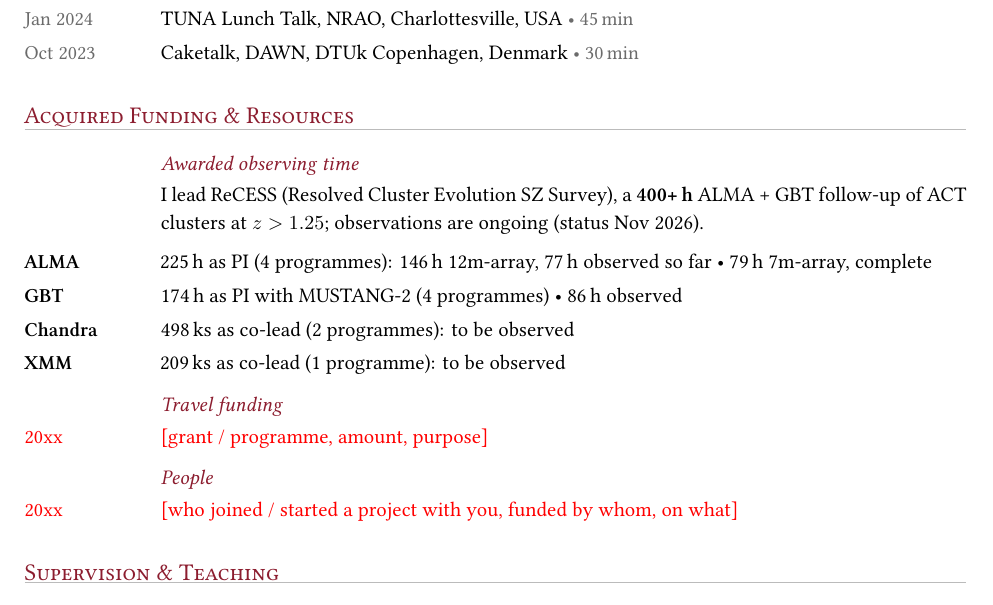
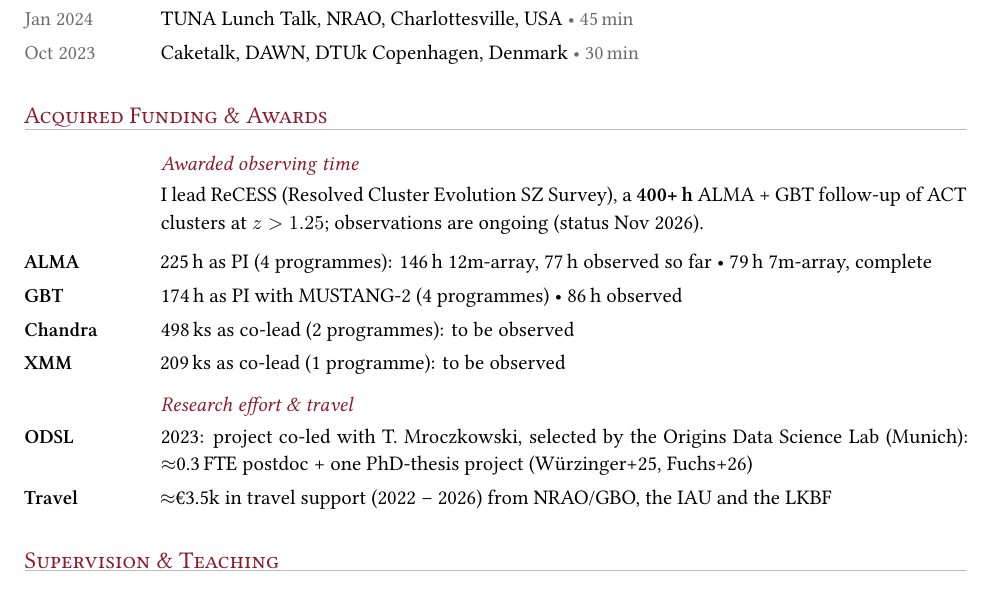
Before and after one commit to Joshiwavm/CV, a LaTeX CV (CV_condensed.tex, which reads content/content_condensed.tex, styles/common.tex): part of page 2 of 3, cut so that both start at the same text. Compiled offline with XeLaTeX.

Commit message:
Funding & Awards: ODSL research effort and travel support lines
Co-Authored-By: Claude Opus 5.5 <noreply@anthropic.com>
Claude-Session: https://claude.ai/code/session_01VpvAMgJC2EeRxgKTWXzg4L

```diff
--- a/content/content_condensed.tex
+++ b/content/content_condensed.tex
@@ -75,7 +75,7 @@ Full list: \cvlink{https://joshiwavm.github.io/CV/vanMarrewijk_publications.pdf}
 \cvitem{Oct 2023}{Caketalk, DAWN, DTUk Copenhagen, Denmark \cvdur{30}}
 
 %------------------------------------------------------------------------------
-\cvsection{Acquired Funding \& Resources}
+\cvsection{Acquired Funding \& Awards}
 
 \cvsubsection{Awarded observing time}
 \cvpara{I lead ReCESS (Resolved Cluster Evolution SZ Survey), a \textbf{400+\,h} ALMA + GBT follow-up of ACT clusters at $z>1.25$; observations are ongoing (status Nov 2026).}
@@ -85,11 +85,9 @@ Full list: \cvlink{https://joshiwavm.github.io/CV/vanMarrewijk_publications.pdf}
 \cvlabel{Chandra}{498\,ks as co-lead (2 programmes): to be observed}
 \cvlabel{XMM}{209\,ks as co-lead (1 programme): to be observed}
 
-\cvsubsection{Travel funding}
-\cvitem{\tbd{20xx}}{\tbd{[grant / programme, amount, purpose]}}
-
-\cvsubsection{People}
-\cvitem{\tbd{20xx}}{\tbd{[who joined / started a project with you, funded by whom, on what]}}
+\cvsubsection{Research effort \& travel}
+\cvlabel{ODSL}{2023: project co-led with T.~Mroczkowski, selected by the Origins Data Science Lab (Munich): $\approx$0.3\,FTE postdoc + one PhD-thesis project (Würzinger+25, Fuchs+26)}
+\cvlabel{Travel}{$\approx$\EUR{3.5k} in travel support (2022 -- 2026) from NRAO/GBO, the IAU and the LKBF}
 
 %------------------------------------------------------------------------------
 \cvsection{Supervision \& Teaching}
--- a/styles/common.tex
+++ b/styles/common.tex
@@ -17,3 +17,4 @@
 \usepackage{needspace}
 \newcommand{\cvlink}[2]{\href{#1}{\underline{#2}}}   % visibly clickable link
 \newcommand{\cvdur}[1]{\textcolor{muted}{\small\textbullet{} #1\,min}}
+\newcommand{\EUR}[1]{\texteuro#1}
```
